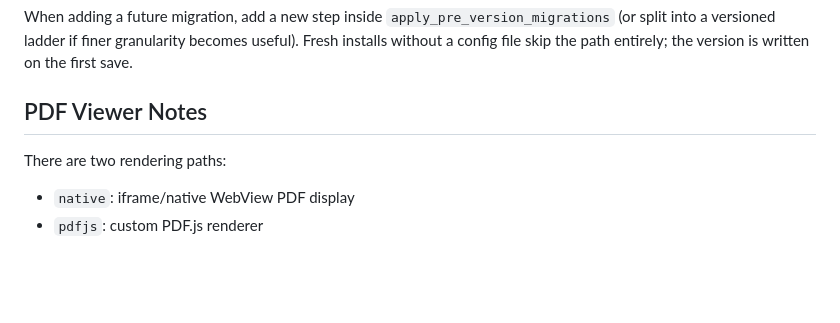
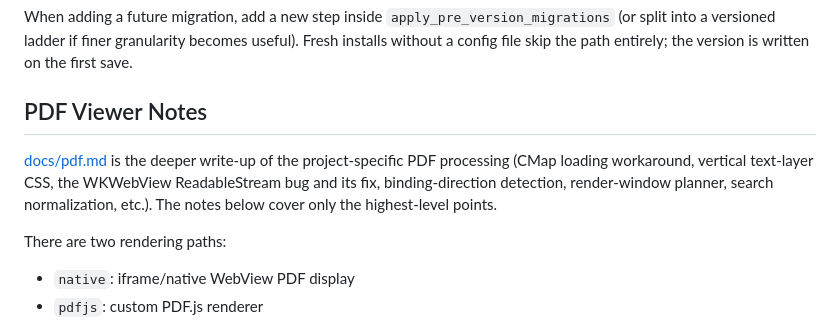
Before and after one commit to zonuexe/riida, a Markdown page: AGENTS.md, the part around the change. GitHub-like rendering; blank space fills up the shorter version.

```diff
--- a/AGENTS.md
+++ b/AGENTS.md
@@ -121,6 +121,12 @@ finer granularity becomes useful). Fresh installs without a config file
 skip the path entirely; the version is written on the first save.
 
 ## PDF Viewer Notes
+
+[docs/pdf.md](docs/pdf.md) is the deeper write-up of the project-specific
+PDF processing (CMap loading workaround, vertical text-layer CSS, the
+WKWebView ReadableStream bug and its fix, binding-direction detection,
+render-window planner, search normalization, etc.). The notes below
+cover only the highest-level points.
 
 There are two rendering paths:
 
```
Also changed, not shown: docs/pdf.md (added, +343 -0 lines).
